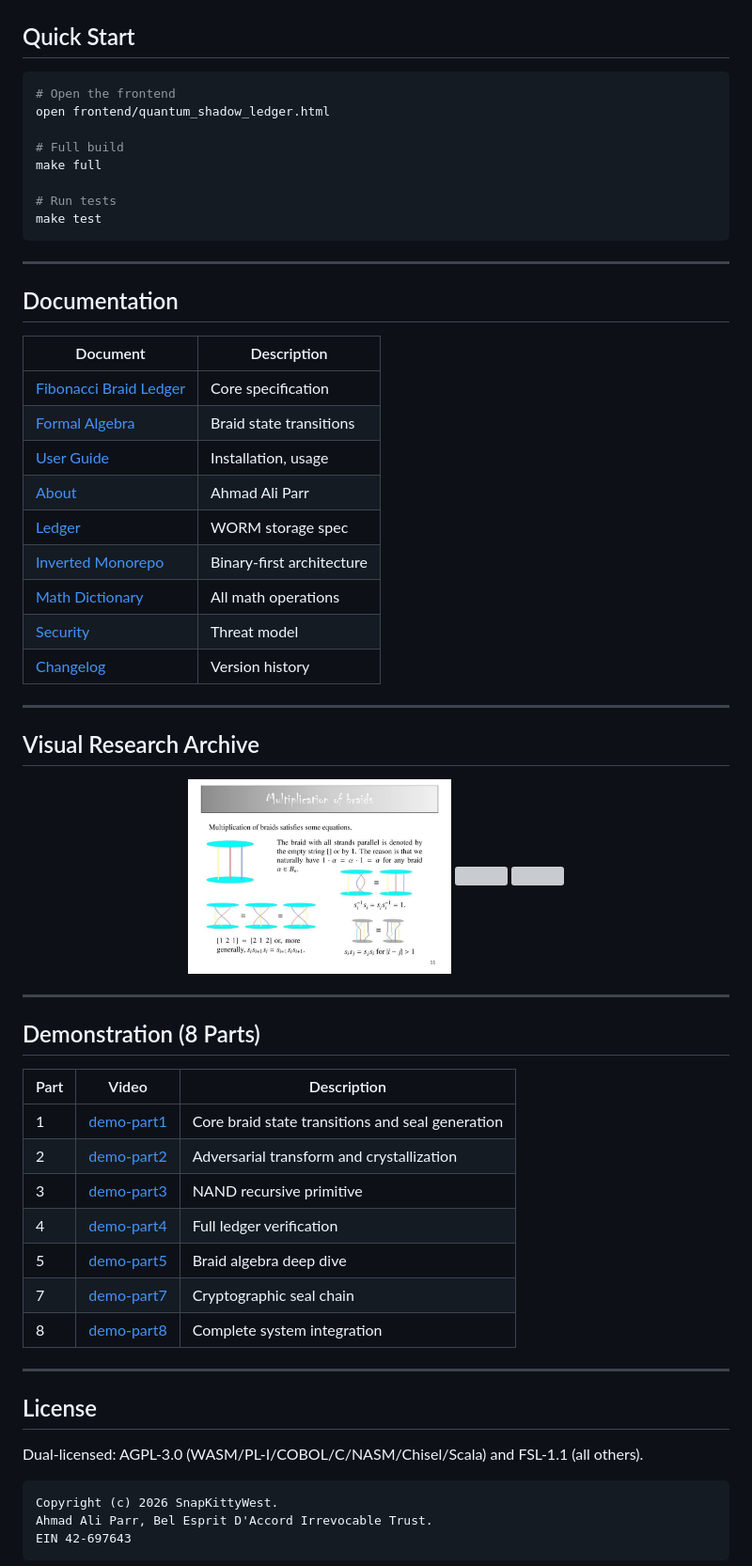
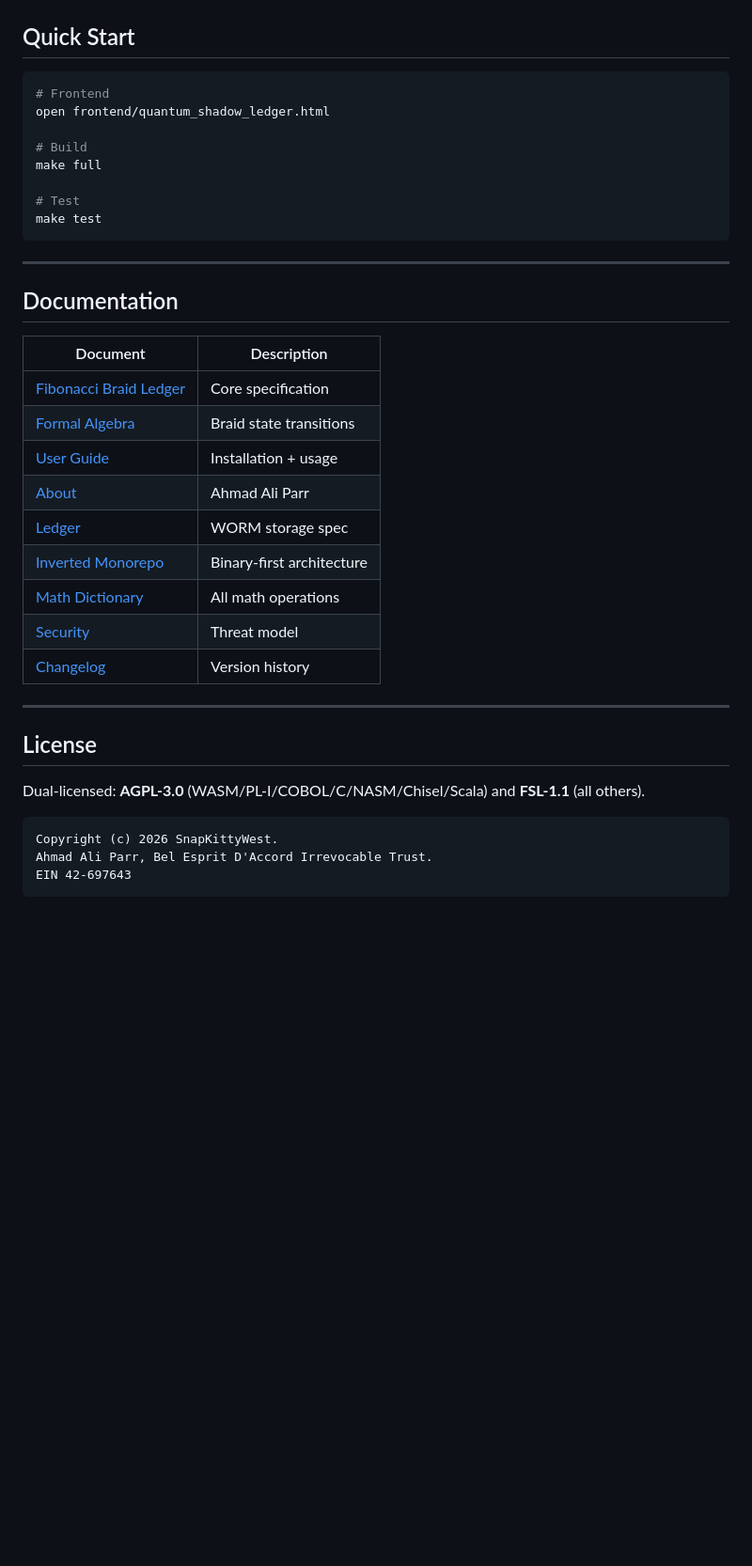
Before and after one commit to SNAPKITTYWEST/devflow-finance-twin, a Markdown page: README.md, the part around one of its changes. Shown at 94% size. Rendered like a GitHub page; blank space fills up the shorter version; grey boxes are pictures that could not be loaded.

````diff
--- a/README.md
+++ b/README.md
@@ -185,13 +247,13 @@ Interactive Quantum Shadow Ledger with 6-stage pipeline, CTF challenges, tamper
 ## Quick Start
 
 ```bash
-# Open the frontend
+# Frontend
 open frontend/quantum_shadow_ledger.html
 
-# Full build
+# Build
 make full
 
-# Run tests
+# Test
 make test
 ```
 
@@ -203,7 +265,7 @@ make test
 |----------|-------------|
 | [Fibonacci Braid Ledger](./docs/FIBONACCI_BRAID_LEDGER.md) | Core specification |
 | [Formal Algebra](./docs/FORMAL_ALGEBRA.md) | Braid state transitions |
-| [User Guide](./docs/USER.md) | Installation, usage |
+| [User Guide](./docs/USER.md) | Installation + usage |
 | [About](./docs/ABOUT.md) | Ahmad Ali Parr |
 | [Ledger](./docs/LEDGER.md) | WORM storage spec |
 | [Inverted Monorepo](./INVERTED_MONOREPO.md) | Binary-first architecture |
@@ -213,33 +275,9 @@ make test
 
 ---
 
-## Visual Research Archive
-
-<p align="center">
-  <img src="./docs/assets/hero-03.jpg" width="280">
-  <img src="./docs/assets/hero-04.png" width="280">
-  <img src="./docs/assets/hero-05.gif" width="280">
-</p>
-
----
-
-## Demonstration (8 Parts)
-
-| Part | Video | Description |
-|------|-------|-------------|
-| 1 | [demo-part1](./docs/assets/demo-part1.mp4) | Core braid state transitions and seal generation |
-| 2 | [demo-part2](./docs/assets/demo-part2.mp4) | Adversarial transform and crystallization |
-| 3 | [demo-part3](./docs/assets/demo-part3.mp4) | NAND recursive primitive |
-| 4 | [demo-part4](./docs/assets/demo-part4.mp4) | Full ledger verification |
-| 5 | [demo-part5](./docs/assets/demo-part5.mp4) | Braid algebra deep dive |
-| 7 | [demo-part7](./docs/assets/demo-part7.mp4) | Cryptographic seal chain |
-| 8 | [demo-part8](./docs/assets/demo-part8.mp4) | Complete system integration |
-
----
-
 ## License
 
-Dual-licensed: AGPL-3.0 (WASM/PL-I/COBOL/C/NASM/Chisel/Scala) and FSL-1.1 (all others).
+Dual-licensed: **AGPL-3.0** (WASM/PL-I/COBOL/C/NASM/Chisel/Scala) and **FSL-1.1** (all others).
 
 ```
 Copyright (c) 2026 SnapKittyWest.
````
Also changed, not shown: other parts of README.md (+200 -138 lines).
